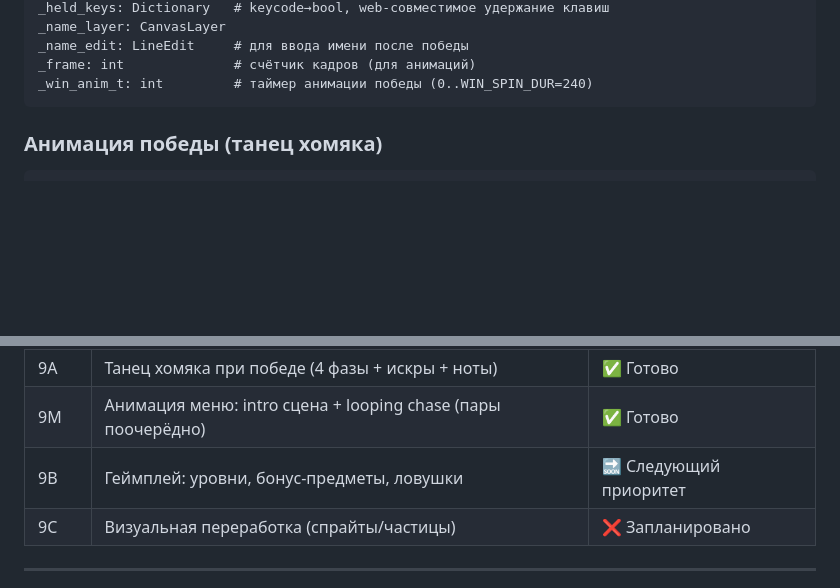
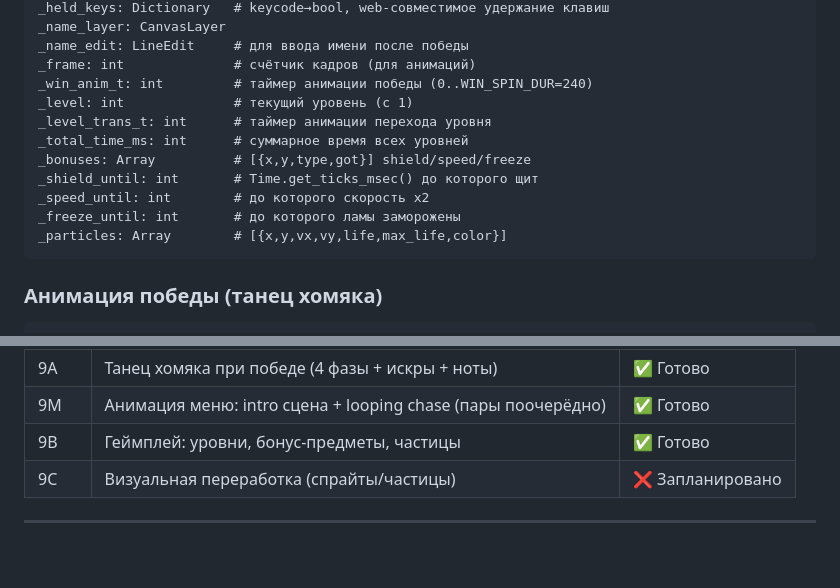
Before and after one commit to AndriiDiabolus/Diabolus-repository-Godot4-hamster-maze, a Markdown page: CLAUDE.md, 2 parts joined by grey strips. Drawn GitHub-style; blank space fills up the shorter version.

````diff
--- a/CLAUDE.md
+++ b/CLAUDE.md
@@ -88,6 +88,14 @@ _name_layer: CanvasLayer
 _name_edit: LineEdit     # для ввода имени после победы
 _frame: int              # счётчик кадров (для анимаций)
 _win_anim_t: int         # таймер анимации победы (0..WIN_SPIN_DUR=240)
+_level: int              # текущий уровень (с 1)
+_level_trans_t: int      # таймер анимации перехода уровня
+_total_time_ms: int      # суммарное время всех уровней
+_bonuses: Array          # [{x,y,type,got}] shield/speed/freeze
+_shield_until: int       # Time.get_ticks_msec() до которого щит
+_speed_until: int        # до которого скорость x2
+_freeze_until: int       # до которого ламы заморожены
+_particles: Array        # [{x,y,vx,vy,life,max_life,color}]
 ```
 
 ### Анимация победы (танец хомяка)
@@ -163,7 +171,7 @@ func _ell(center, rx, ry, color, rot=0.0, seg=24)
 | 8 | Мобильные touch контролы (HTML-зона ниже canvas) | ✅ Готово |
 | 9A | Танец хомяка при победе (4 фазы + искры + ноты) | ✅ Готово |
 | 9M | Анимация меню: intro сцена + looping chase (пары поочерёдно) | ✅ Готово |
-| 9B | Геймплей: уровни, бонус-предметы, ловушки | 🔜 Следующий приоритет |
+| 9B | Геймплей: уровни, бонус-предметы, частицы | ✅ Готово |
 | 9C | Визуальная переработка (спрайты/частицы) | ❌ Запланировано |
 
 ---
````
Also changed, not shown: other parts of CLAUDE.md (+48 -21 lines).
